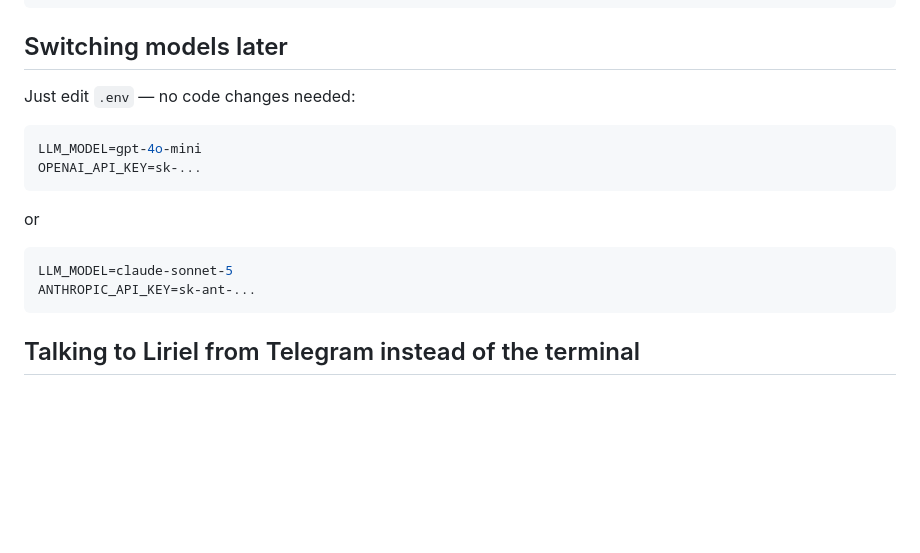
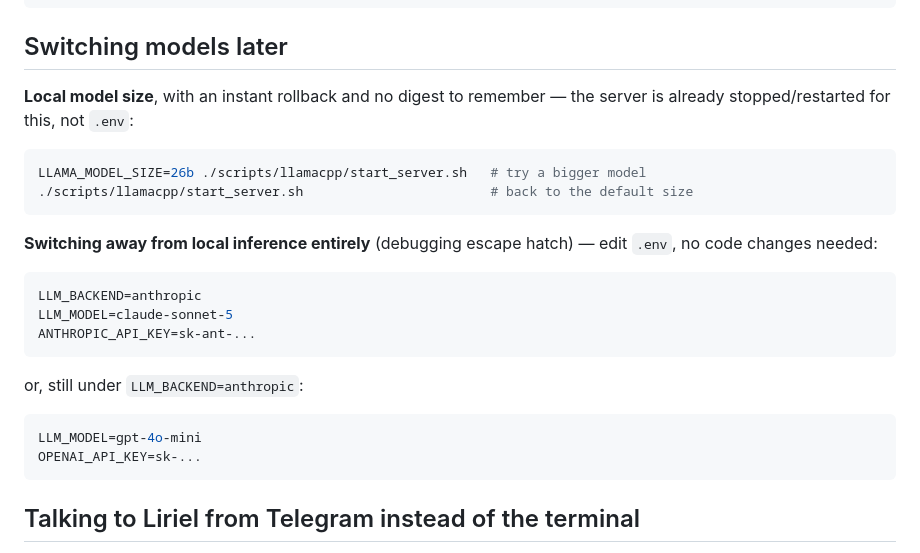
Before and after one commit to kislonliriel/liriel, a Markdown page: README.md, the part around one of its changes. GitHub-like rendering; blank space fills up the shorter version.

````diff
--- a/README.md
+++ b/README.md
@@ -223,18 +285,28 @@ python main.py
 
 ## Switching models later
 
-Just edit `.env` — no code changes needed:
+**Local model size**, with an instant rollback and no digest to
+remember — the server is already stopped/restarted for this, not `.env`:
+
+```bash
+LLAMA_MODEL_SIZE=26b ./scripts/llamacpp/start_server.sh   # try a bigger model
+./scripts/llamacpp/start_server.sh                        # back to the default size
+```
+
+**Switching away from local inference entirely** (debugging escape
+hatch) — edit `.env`, no code changes needed:
+
+```env
+LLM_BACKEND=anthropic
+LLM_MODEL=claude-sonnet-5
+ANTHROPIC_API_KEY=sk-ant-...
+```
+
+or, still under `LLM_BACKEND=anthropic`:
 
 ```env
 LLM_MODEL=gpt-4o-mini
 OPENAI_API_KEY=sk-...
-```
-
-or
-
-```env
-LLM_MODEL=claude-sonnet-5
-ANTHROPIC_API_KEY=sk-ant-...
 ```
 
 ## Talking to Liriel from Telegram instead of the terminal
````
Also changed, not shown: other parts of README.md (+105 -16 lines).
